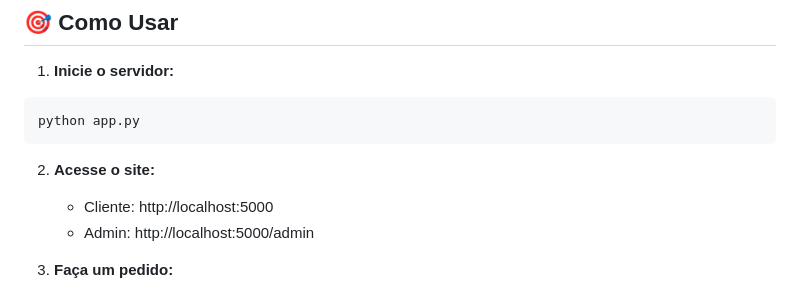
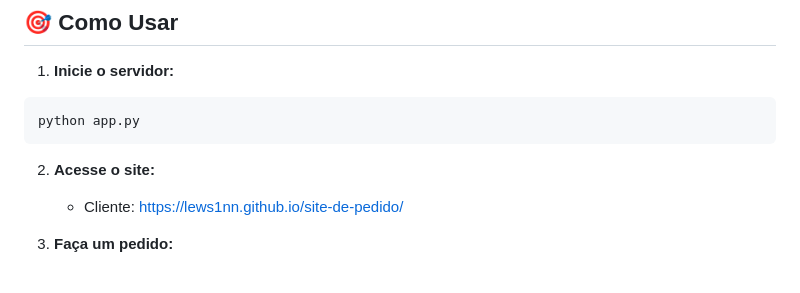
Before and after one commit to lews1nn/site-de-pedido, a Markdown page: README.md, the part around the change. Rendered like a GitHub page.

````diff
--- a/README.md
+++ b/README.md
@@ -31,8 +31,7 @@ python app.py
 ```
 
 2. **Acesse o site:**
-   - Cliente: http://localhost:5000
-   - Admin: http://localhost:5000/admin
+   - Cliente: https://lews1nn.github.io/site-de-pedido/
 
 3. **Faça um pedido:**
    - Adicione produtos ao carrinho
````
